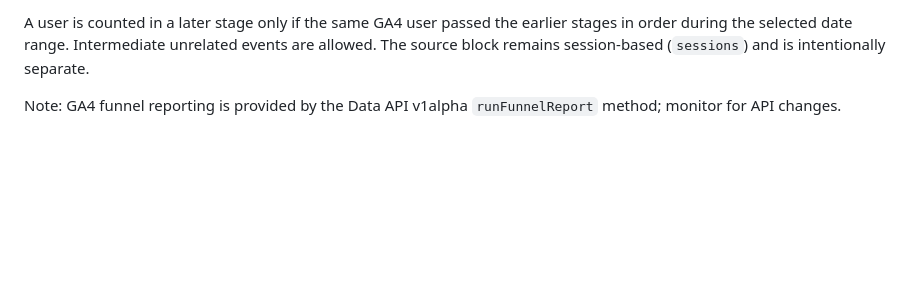
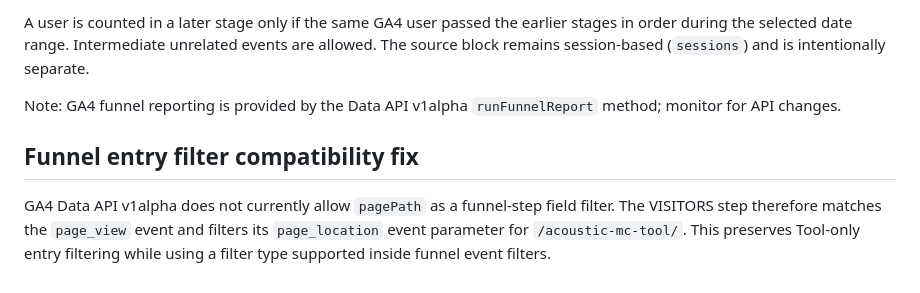
Before and after one commit to spaceflowdesign/acoustic-mc-tool, a Markdown page: ANALYTICS_FUNNEL_SETUP.md, the part around the change. GitHub-like rendering; blank space fills up the shorter version.

Commit message:
docs: note page_location funnel filter compatibility

```diff
--- a/ANALYTICS_FUNNEL_SETUP.md
+++ b/ANALYTICS_FUNNEL_SETUP.md
@@ -92,3 +92,8 @@ The acquisition panel now uses the GA4 Data API `runFunnelReport` closed funnel
 A user is counted in a later stage only if the same GA4 user passed the earlier stages in order during the selected date range. Intermediate unrelated events are allowed. The source block remains session-based (`sessions`) and is intentionally separate.
 
 Note: GA4 funnel reporting is provided by the Data API v1alpha `runFunnelReport` method; monitor for API changes.
+
+
+## Funnel entry filter compatibility fix
+
+GA4 Data API v1alpha does not currently allow `pagePath` as a funnel-step field filter. The VISITORS step therefore matches the `page_view` event and filters its `page_location` event parameter for `/acoustic-mc-tool/`. This preserves Tool-only entry filtering while using a filter type supported inside funnel event filters.
```
